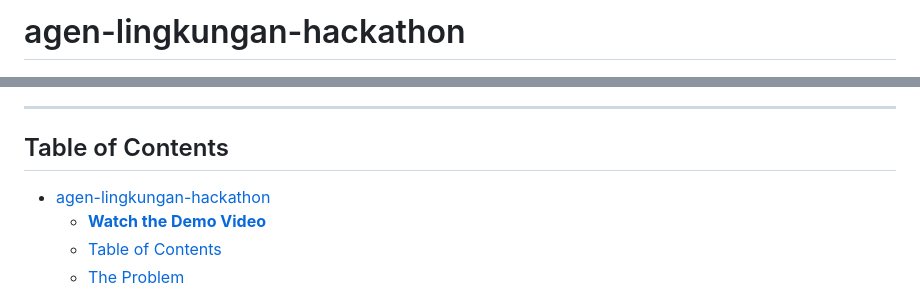
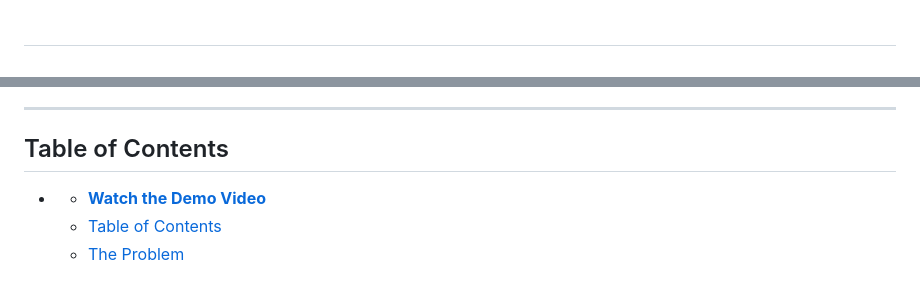
Before and after one commit to tegezc/agen-lingkungan-hackathon, a Markdown page: README.md, 2 parts joined by grey strips. Rendered like a GitHub page.

Commit message:
doc(_):tidy up

```diff
--- a/README.md
+++ b/README.md
@@ -1,4 +1,4 @@
-# agen-lingkungan-hackathon<div align="center">
+# <div align="center">
   <img src="assets/icon.png" alt="FloodCast Logo" width="150"/>
   <h1>FloodCast</h1>
   <p><strong>An Agentic AI for Predictive Flood Mitigation</strong></p>
@@ -22,7 +22,7 @@
 ---
 
 ## Table of Contents
-- [agen-lingkungan-hackathon](#agen-lingkungan-hackathon)
+- [](#)
     - [**Watch the Demo Video**](#watch-the-demo-video)
   - [Table of Contents](#table-of-contents)
   - [The Problem](#the-problem)
```
Also changed, not shown: other parts of README.md (+2 -1 lines).
